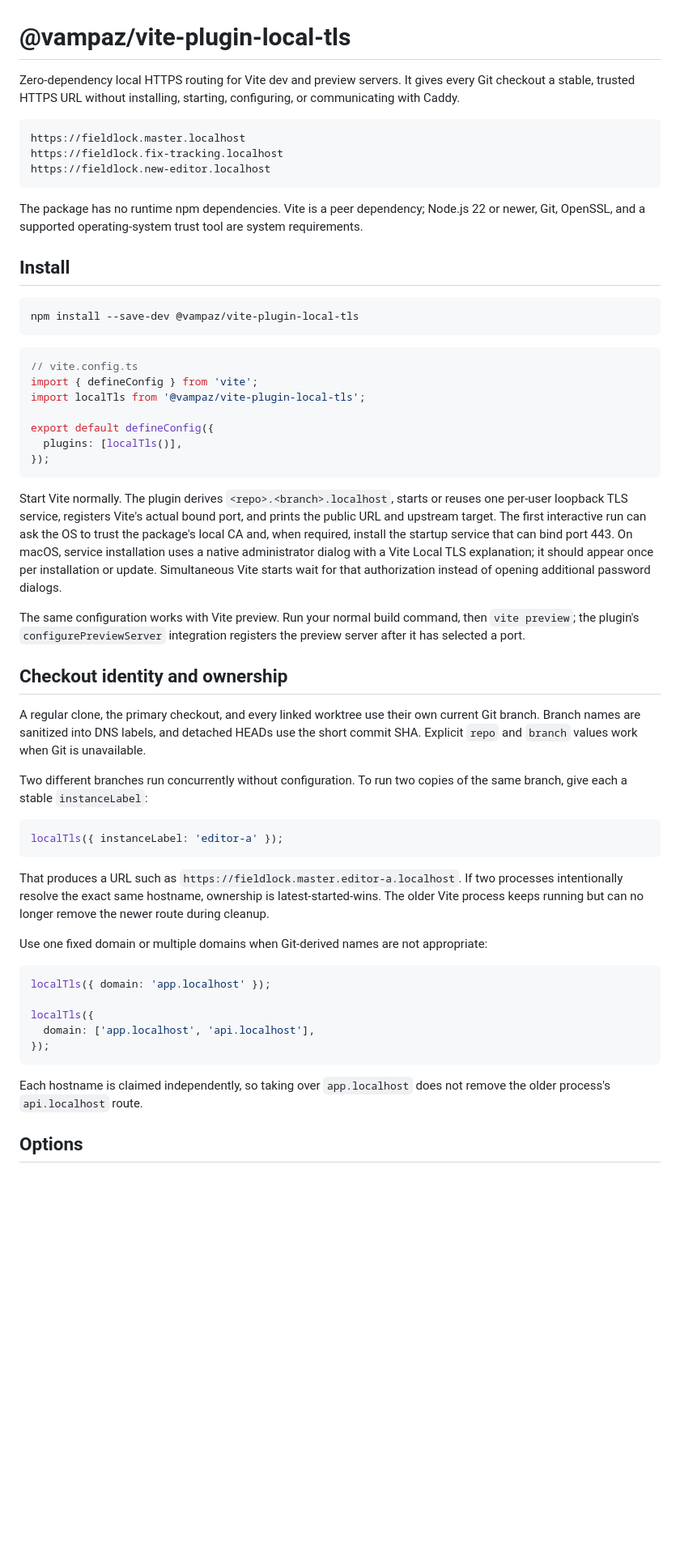
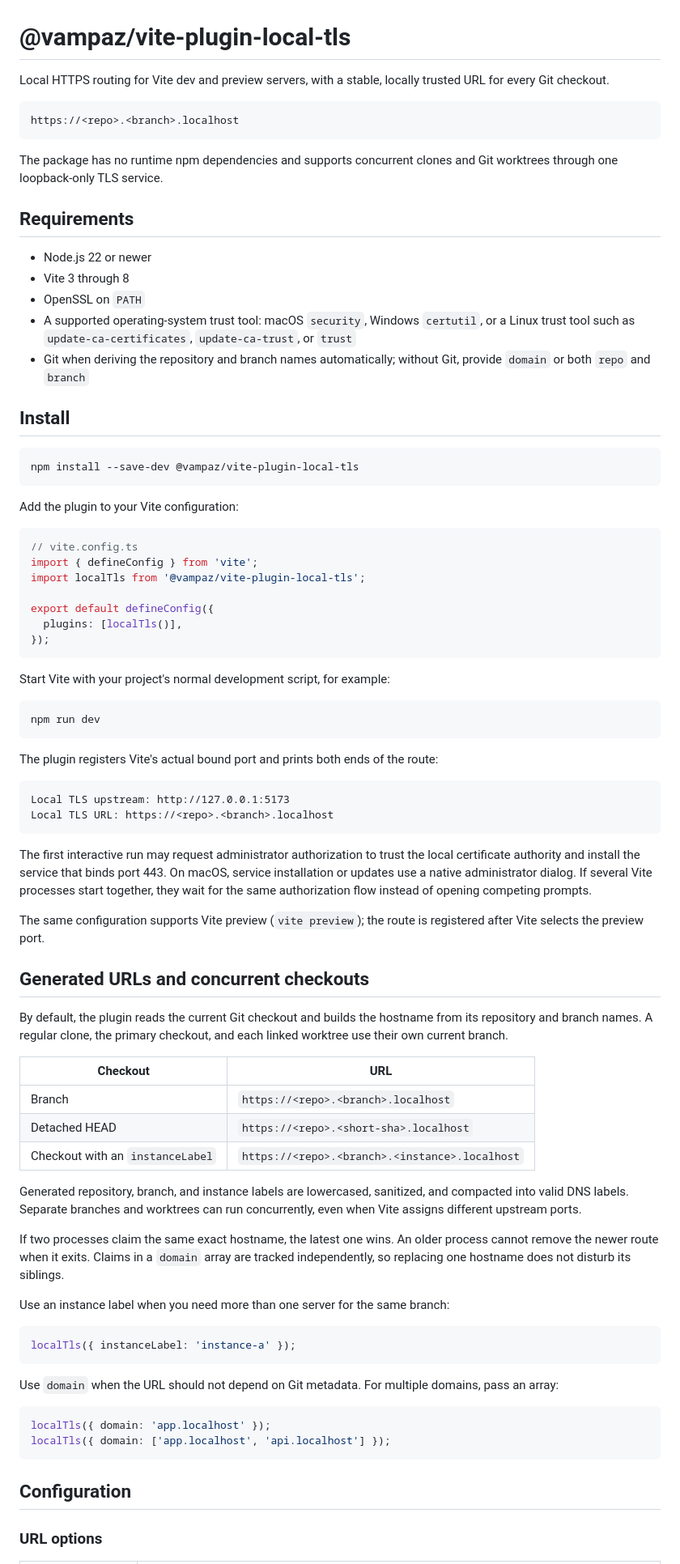
Before and after one commit to vampaz/vite-plugin-local-tls, a Markdown page: README.md, the part around one of its changes. Shown at 81% size. Drawn GitHub-style; blank space fills up the shorter version.

````diff
--- a/README.md
+++ b/README.md
@@ -1,20 +1,28 @@
 # @vampaz/vite-plugin-local-tls
 
-Zero-dependency local HTTPS routing for Vite dev and preview servers. It gives every Git checkout a stable, trusted HTTPS URL without installing, starting, configuring, or communicating with Caddy.
+Local HTTPS routing for Vite dev and preview servers, with a stable, locally trusted URL for every Git checkout.
 
 ```text
-https://fieldlock.master.localhost
-https://fieldlock.fix-tracking.localhost
-https://fieldlock.new-editor.localhost
+https://<repo>.<branch>.localhost
 ```
 
-The package has no runtime npm dependencies. Vite is a peer dependency; Node.js 22 or newer, Git, OpenSSL, and a supported operating-system trust tool are system requirements.
+The package has no runtime npm dependencies and supports concurrent clones and Git worktrees through one loopback-only TLS service.
+
+## Requirements
+
+- Node.js 22 or newer
+- Vite 3 through 8
+- OpenSSL on `PATH`
+- A supported operating-system trust tool: macOS `security`, Windows `certutil`, or a Linux trust tool such as `update-ca-certificates`, `update-ca-trust`, or `trust`
+- Git when deriving the repository and branch names automatically; without Git, provide `domain` or both `repo` and `branch`
 
 ## Install
 
 ```bash
 npm install --save-dev @vampaz/vite-plugin-local-tls
 ```
+
+Add the plugin to your Vite configuration:
 
 ```ts
 // vite.config.ts
@@ -26,33 +34,51 @@ export default defineConfig({
 });
 ```
 
-Start Vite normally. The plugin derives `<repo>.<branch>.localhost`, starts or reuses one per-user loopback TLS service, registers Vite's actual bound port, and prints the public URL and upstream target. The first interactive run can ask the OS to trust the package's local CA and, when required, install the startup service that can bind port 443. On macOS, service installation uses a native administrator dialog with a Vite Local TLS explanation; it should appear once per installation or update. Simultaneous Vite starts wait for that authorization instead of opening additional password dialogs.
+Start Vite with your project's normal development script, for example:
 
-The same configuration works with Vite preview. Run your normal build command, then `vite preview`; the plugin's `configurePreviewServer` integration registers the preview server after it has selected a port.
+```bash
+npm run dev
+```
 
-## Checkout identity and ownership
+The plugin registers Vite's actual bound port and prints both ends of the route:
 
-A regular clone, the primary checkout, and every linked worktree use their own current Git branch. Branch names are sanitized into DNS labels, and detached HEADs use the short commit SHA. Explicit `repo` and `branch` values work when Git is unavailable.
+```text
+Local TLS upstream: http://127.0.0.1:5173
+Local TLS URL: https://<repo>.<branch>.localhost
+```
 
-Two different branches run concurrently without configuration. To run two copies of the same branch, give each a stable `instanceLabel`:
+The first interactive run may request administrator authorization to trust the local certificate authority and install the service that binds port 443. On macOS, service installation or updates use a native administrator dialog. If several Vite processes start together, they wait for the same authorization flow instead of opening competing prompts.
+
+The same configuration supports Vite preview (`vite preview`); the route is registered after Vite selects the preview port.
+
+## Generated URLs and concurrent checkouts
+
+By default, the plugin reads the current Git checkout and builds the hostname from its repository and branch names. A regular clone, the primary checkout, and each linked worktree use their own current branch.
+
+| Checkout                         | URL                                            |
+| -------------------------------- | ---------------------------------------------- |
+| Branch                           | `https://<repo>.<branch>.localhost`            |
+| Detached HEAD                    | `https://<repo>.<short-sha>.localhost`         |
+| Checkout with an `instanceLabel` | `https://<repo>.<branch>.<instance>.localhost` |
+
+Generated repository, branch, and instance labels are lowercased, sanitized, and compacted into valid DNS labels. Separate branches and worktrees can run concurrently, even when Vite assigns different upstream ports.
+
+If two processes claim the same exact hostname, the latest one wins. An older process cannot remove the newer route when it exits. Claims in a `domain` array are tracked independently, so replacing one hostname does not disturb its siblings.
+
+Use an instance label when you need more than one server for the same branch:
 
 ```ts
-localTls({ instanceLabel: 'editor-a' });
+localTls({ instanceLabel: 'instance-a' });
 ```
 
-That produces a URL such as `https://fieldlock.master.editor-a.localhost`. If two processes intentionally resolve the exact same hostname, ownership is latest-started-wins. The older Vite process keeps running but can no longer remove the newer route during cleanup.
-
-Use one fixed domain or multiple domains when Git-derived names are not appropriate:
+Use `domain` when the URL should not depend on Git metadata. For multiple domains, pass an array:
 
 ```ts
 localTls({ domain: 'app.localhost' });
-
-localTls({
-  domain: ['app.localhost', 'api.localhost'],
-});
+localTls({ domain: ['app.localhost', 'api.localhost'] });
 ```
 
-Each hostname is claimed independently, so taking over `app.localhost` does not remove the older process's `api.localhost` route.
+## Configuration
 
-## Options
+### URL options
 
````
Also changed, not shown: other parts of README.md (+99 -75 lines).
